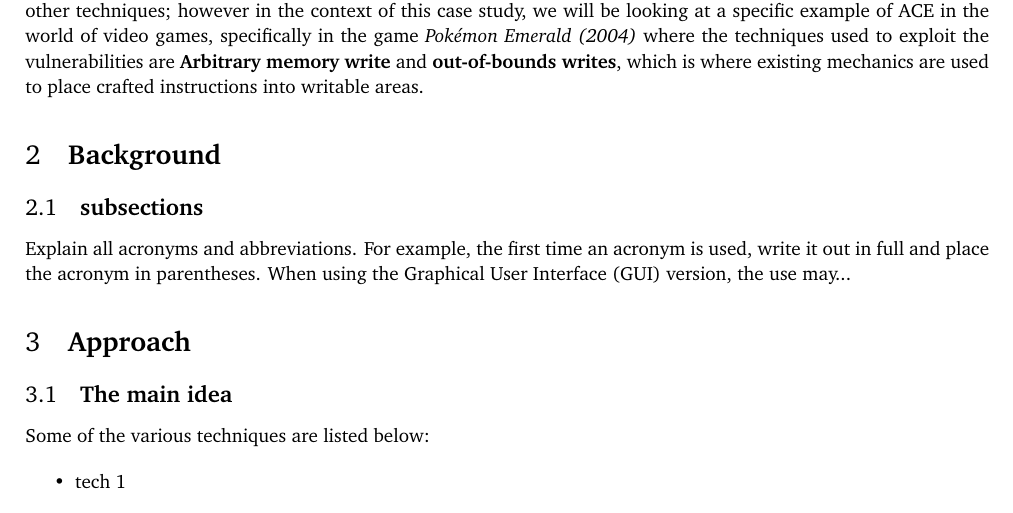
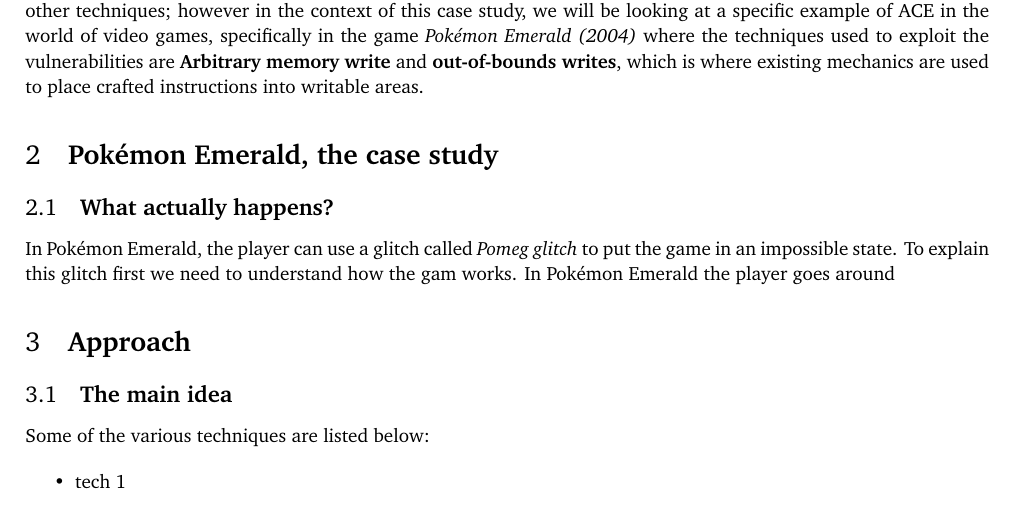
Before and after one commit to Fireblast9/ACE, a LaTeX document (bachelor_project/bachelorproject.tex): part of page 3 of 6, cut so that both start at the same text. Compiled offline with pdfLaTeX.

Commit message:
Started work on pomeg glitch

```diff
--- a/bachelor_project/bachelorproject.tex
+++ b/bachelor_project/bachelorproject.tex
@@ -45,11 +45,9 @@
 
 
 
-\section{\textbf{Background}}
-\subsection{\textbf{subsections}}
-Explain all acronyms and abbreviations. For example, the first time an acronym is used, write it out in full and place the acronym in
-parentheses. When using the Graphical User Interface (GUI) version, the use may...
-
+\section{\textbf{Pokémon Emerald, the case study}}
+\subsection{\textbf{What actually happens?}}
+In Pokémon Emerald, the player can use a glitch called \textit{Pomeg glitch} to put the game in an impossible state. To explain this glitch first we need to understand how the gam works. In Pokémon Emerald the player goes around
 
 
 \section{\textbf{Approach}}
```
Also changed, not shown: references.txt (+4 -0 lines), bachelor_project/bachelorproject.pdf.
